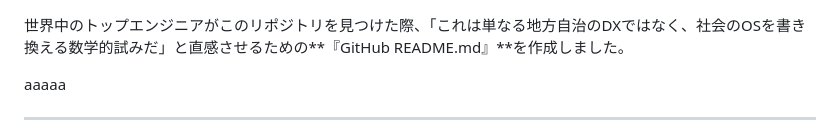
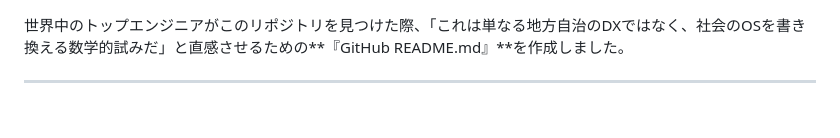
Before and after one commit to kiki054-n/project-lattice, a Markdown page: README_e.md, the part around the change. GitHub-like rendering; blank space fills up the shorter version.

Commit message:
テストコミット修正

```diff
--- a/README_e.md
+++ b/README_e.md
@@ -1,6 +1,4 @@
 世界中のトップエンジニアがこのリポジトリを見つけた際、「これは単なる地方自治のDXではなく、社会のOSを書き換える数学的試みだ」と直感させるための**『GitHub README.md』**を作成しました。
-
-aaaaa
 
 ---
 
```
